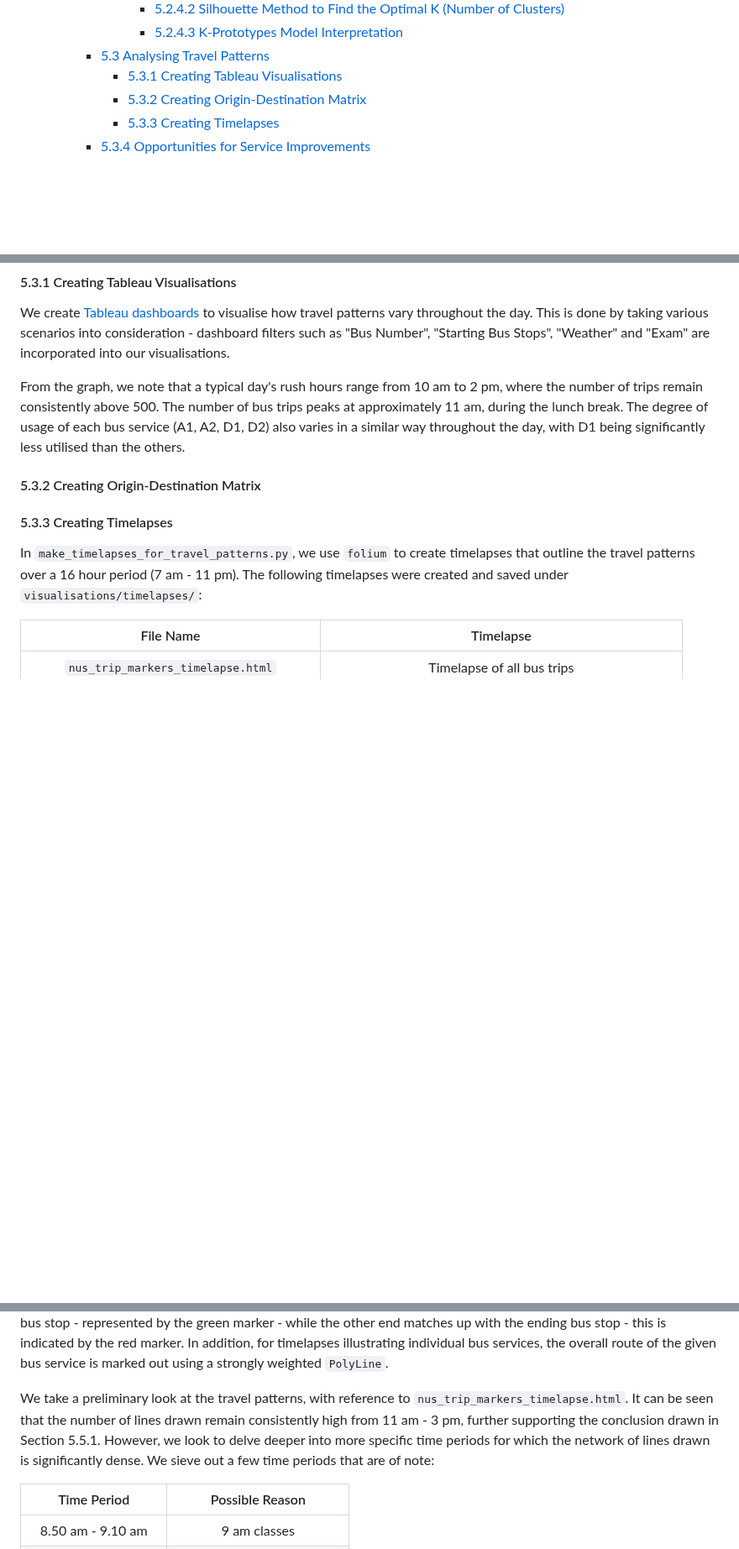
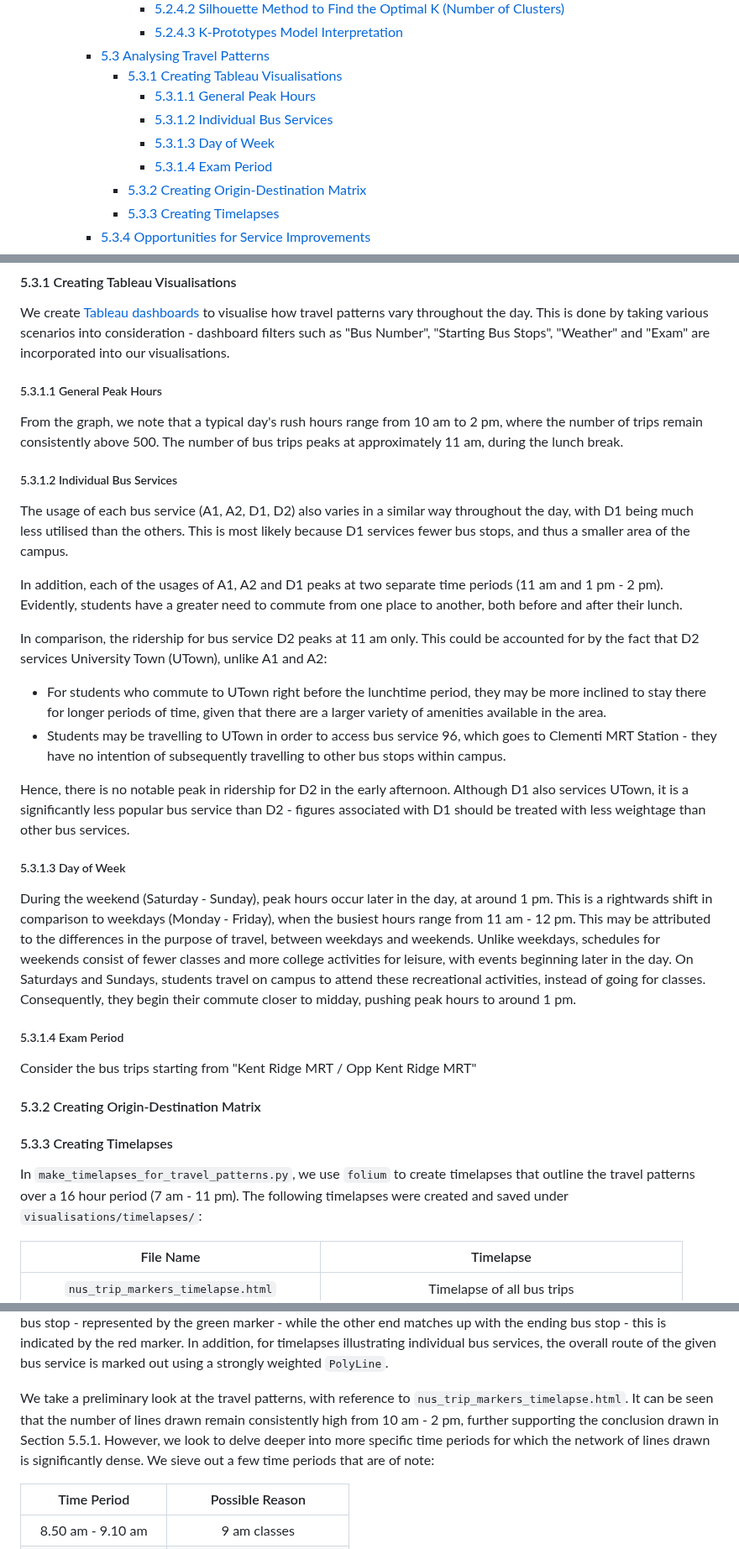
Before and after one commit to chiabingxuan/DSA3101-Group-Project, a Markdown page: README.md, 3 parts joined by grey strips. Shown at 84% size. GitHub-like rendering; blank space fills up the shorter version.

Commit message:
Completed Sections 5.3.1.1 to 5.3.1.3 of README.md

```diff
--- a/README.md
+++ b/README.md
@@ -27,6 +27,10 @@
         - [5.2.4.3 K-Prototypes Model Interpretation](#5243-k-prototypes-model-interpretation)
     - [5.3 Analysing Travel Patterns](#53-analysing-travel-patterns)
       - [5.3.1 Creating Tableau Visualisations](#531-creating-tableau-visualisations)
+        - [5.3.1.1 General Peak Hours](#5311-general-peak-hours)
+        - [5.3.1.2 Individual Bus Services](#5312-individual-bus-services)
+        - [5.3.1.3 Day of Week](#5313-day-of-week)
+        - [5.3.1.4 Exam Period](#5314-exam-period)
       - [5.3.2 Creating Origin-Destination Matrix](#532-creating-origin-destination-matrix)
       - [5.3.3 Creating Timelapses](#533-creating-timelapses)
     - [5.3.4 Opportunities for Service Improvements](#534-opportunities-for-service-improvements)
@@ -564,9 +568,30 @@ For the analysis of common bus travel patterns among students, we refer to Table
 #### 5.3.1 Creating Tableau Visualisations
 We create [Tableau dashboards](https://chiabingxuan.github.io/DSA3101-Group-Project/) to visualise how travel patterns vary throughout the day. This is done by taking various scenarios into consideration - dashboard filters such as "Bus Number", "Starting Bus Stops", "Weather" and "Exam" are incorporated into our visualisations.
 
-From the graph, we note that a typical day's rush hours range from 10 am to 2 pm, where the number of trips remain consistently above 500. The number of bus trips peaks at approximately 11 am, during the lunch break. The degree of usage of each bus service (A1, A2, D1, D2) also varies in a similar way throughout the day, with D1 being significantly less utilised than the others.
+##### 5.3.1.1 General Peak Hours
+From the graph, we note that a typical day's rush hours range from 10 am to 2 pm, where the number of trips remain consistently above 500. The number of bus trips peaks at approximately 11 am, during the lunch break.
+
+##### 5.3.1.2 Individual Bus Services
+The usage of each bus service (A1, A2, D1, D2) also varies in a similar way throughout the day, with D1 being much less utilised than the others. This is most likely because D1 services fewer bus stops, and thus a smaller area of the campus.
+
+In addition, each of the usages of A1, A2 and D1 peaks at two separate time periods (11 am and 1 pm - 2 pm). Evidently, students have a greater need to commute from one place to another, both before and after their lunch.
+
+In comparison, the ridership for bus service D2 peaks at 11 am only. This could be accounted for by the fact that D2 services University Town (UTown), unlike A1 and A2:
+- For students who commute to UTown right before the lunchtime period, they may be more inclined to stay there for longer periods of time, given that there are a larger variety of amenities available in the area.
+- Students may be travelling to UTown in order to access bus service 96, which goes to Clementi MRT Station - they have no intention of subsequently travelling to other bus stops within campus.
+
+Hence, there is no notable peak in ridership for D2 in the early afternoon. Although D1 also services UTown, it is a significantly less popular bus service than D2 - figures associated with D1 should be treated with less weightage than other bus services.
+
+##### 5.3.1.3 Day of Week
+During the weekend (Saturday - Sunday), peak hours occur later in the day, at around 1 pm. This is a rightwards shift in comparison to weekdays (Monday - Friday), when the busiest hours range from 11 am - 12 pm. This may be attributed to the differences in the purpose of travel, between weekdays and weekends. Unlike weekdays, schedules for weekends consist of fewer classes and more college activities for leisure, with events beginning later in the day. On Saturdays and Sundays, students travel on campus to attend these recreational activities, instead of going for classes. Consequently, they begin their commute closer to midday, pushing peak hours to around 1 pm.
+
+##### 5.3.1.4 Exam Period
+Consider the bus trips starting from "Kent Ridge MRT / Opp Kent Ridge MRT"
+
+
 
 #### 5.3.2 Creating Origin-Destination Matrix
+
 
 #### 5.3.3 Creating Timelapses
 In `make_timelapses_for_travel_patterns.py`, we use `folium` to create timelapses that outline the travel patterns over a 16 hour period (7 am - 11 pm). The following timelapses were created and saved under `visualisations/timelapses/`:
@@ -586,7 +611,7 @@ In `make_timelapses_for_travel_patterns.py`, we use `folium` to create timelapse
 
 For each timelapse, the positions of all the bus stops are labelled in white text. Each trip corresponds to a single straight line. The line is coloured according to the bus service involved in the given trip (here, we use the standard colours found on the [official NUS website](https://uci.nus.edu.sg/oca/mobilityservices/getting-around-nus/), as specified in `config.py`). One end of this line coincides with the starting bus stop - represented by the green marker - while the other end matches up with the ending bus stop - this is indicated by the red marker. In addition, for timelapses illustrating individual bus services, the overall route of the given bus service is marked out using a strongly weighted `PolyLine`.
 
-We take a preliminary look at the travel patterns, with reference to `nus_trip_markers_timelapse.html`. It can be seen that the number of lines drawn remain consistently high from 11 am - 3 pm, further supporting the conclusion drawn in Section 5.5.1. However, we look to delve deeper into more specific time periods for which the network of lines drawn is significantly dense. We sieve out a few time periods that are of note:
+We take a preliminary look at the travel patterns, with reference to `nus_trip_markers_timelapse.html`. It can be seen that the number of lines drawn remain consistently high from 10 am - 2 pm, further supporting the conclusion drawn in Section 5.5.1. However, we look to delve deeper into more specific time periods for which the network of lines drawn is significantly dense. We sieve out a few time periods that are of note:
 
 | Time Period | Possible Reason |
 | :-------: | :----: |
```
